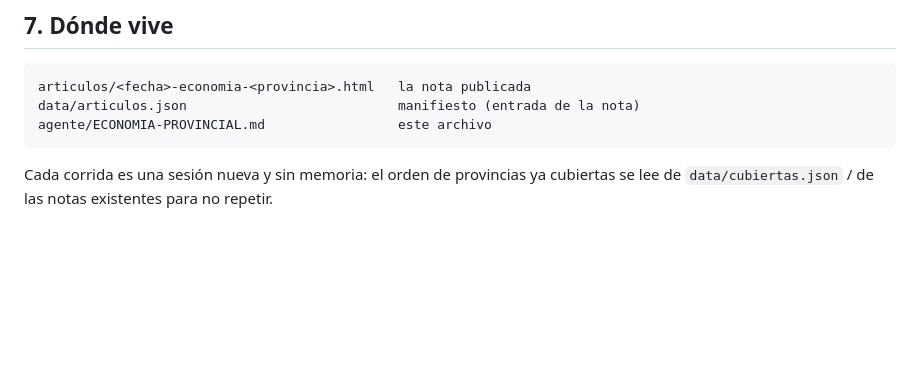
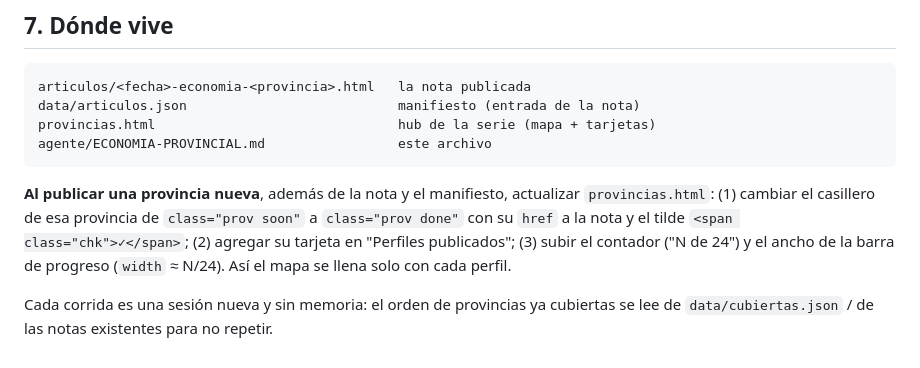
Before and after one commit to hojeda465/delta-portal, a Markdown page: agente/ECONOMIA-PROVINCIAL.md, the part around the change. Drawn GitHub-style; blank space fills up the shorter version.

Commit message:
Spec: instruir actualizacion del hub/mapa al publicar cada provincia

````diff
--- a/agente/ECONOMIA-PROVINCIAL.md
+++ b/agente/ECONOMIA-PROVINCIAL.md
@@ -82,8 +82,15 @@ Cada nota cierra con **fuentes enlazadas** (una por dato) y la ficha de método.
 ```
 articulos/<fecha>-economia-<provincia>.html   la nota publicada
 data/articulos.json                           manifiesto (entrada de la nota)
+provincias.html                               hub de la serie (mapa + tarjetas)
 agente/ECONOMIA-PROVINCIAL.md                 este archivo
 ```
 
+**Al publicar una provincia nueva**, además de la nota y el manifiesto, actualizar
+`provincias.html`: (1) cambiar el casillero de esa provincia de `class="prov soon"` a
+`class="prov done"` con su `href` a la nota y el tilde `<span class="chk">✓</span>`;
+(2) agregar su tarjeta en "Perfiles publicados"; (3) subir el contador ("N de 24") y el
+ancho de la barra de progreso (`width` ≈ N/24). Así el mapa se llena solo con cada perfil.
+
 Cada corrida es una sesión nueva y sin memoria: el orden de provincias ya cubiertas se lee
 de `data/cubiertas.json` / de las notas existentes para no repetir.
````
